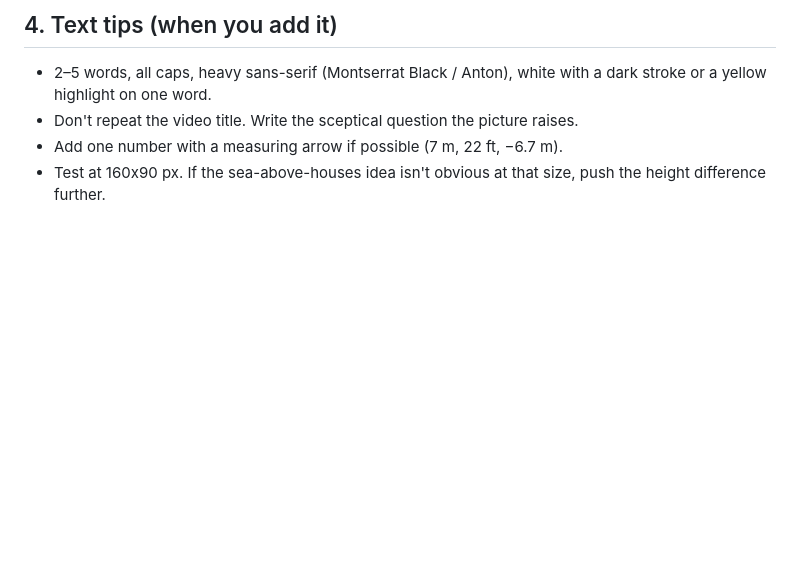
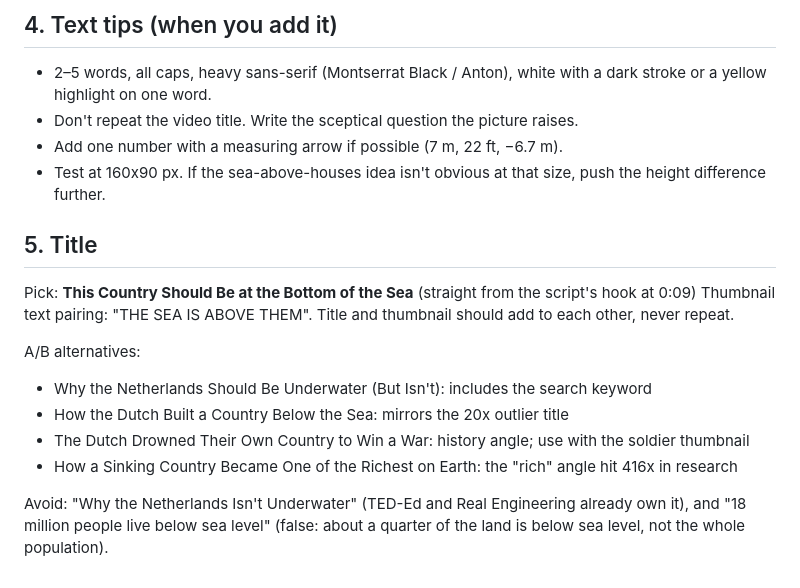
Before and after one commit to kaushalisreal/Video, a Markdown page: scripts/netherlands-below-sea-level/THUMBNAIL.md, the part around the change. Rendered like a GitHub page; blank space fills up the shorter version.

Commit message:
Add title recommendations
Co-Authored-By: Claude Opus 5.5 <noreply@anthropic.com>
Claude-Session: https://claude.ai/code/session_01KS6W6dWiqeucWARKjQoNgv

```diff
--- a/scripts/netherlands-below-sea-level/THUMBNAIL.md
+++ b/scripts/netherlands-below-sea-level/THUMBNAIL.md
@@ -184,3 +184,16 @@ Best combo: 1 or 2 for the main effect, then 5 as a second edit so a number (e.g
 - Don't repeat the video title. Write the sceptical question the picture raises.
 - Add one number with a measuring arrow if possible (7 m, 22 ft, −6.7 m).
 - Test at 160x90 px. If the sea-above-houses idea isn't obvious at that size, push the height difference further.
+
+## 5. Title
+
+Pick: **This Country Should Be at the Bottom of the Sea** (straight from the script's hook at 0:09)
+Thumbnail text pairing: "THE SEA IS ABOVE THEM". Title and thumbnail should add to each other, never repeat.
+
+A/B alternatives:
+- Why the Netherlands Should Be Underwater (But Isn't): includes the search keyword
+- How the Dutch Built a Country Below the Sea: mirrors the 20x outlier title
+- The Dutch Drowned Their Own Country to Win a War: history angle; use with the soldier thumbnail
+- How a Sinking Country Became One of the Richest on Earth: the "rich" angle hit 416x in research
+
+Avoid: "Why the Netherlands Isn't Underwater" (TED-Ed and Real Engineering already own it), and "18 million people live below sea level" (false: about a quarter of the land is below sea level, not the whole population).
```
